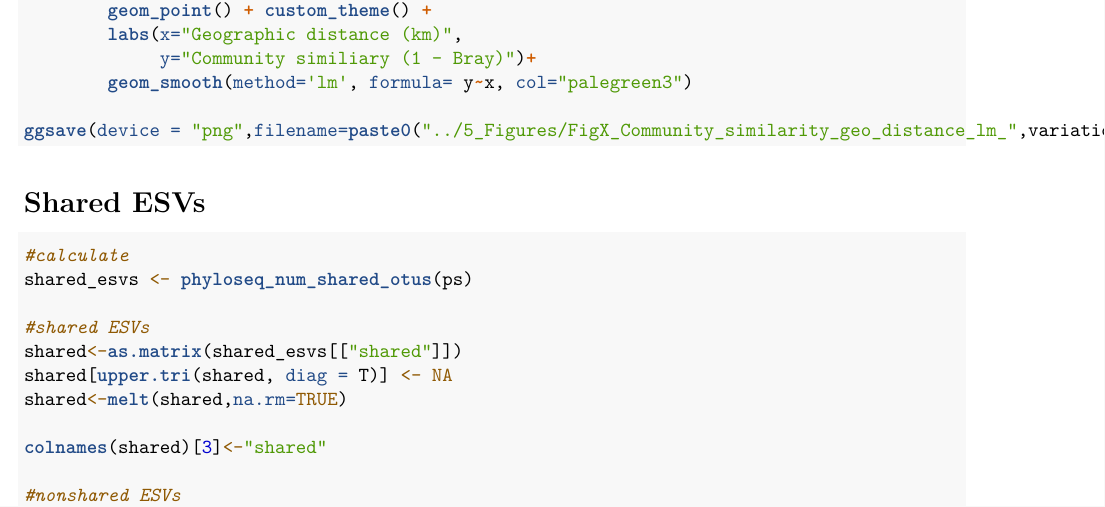
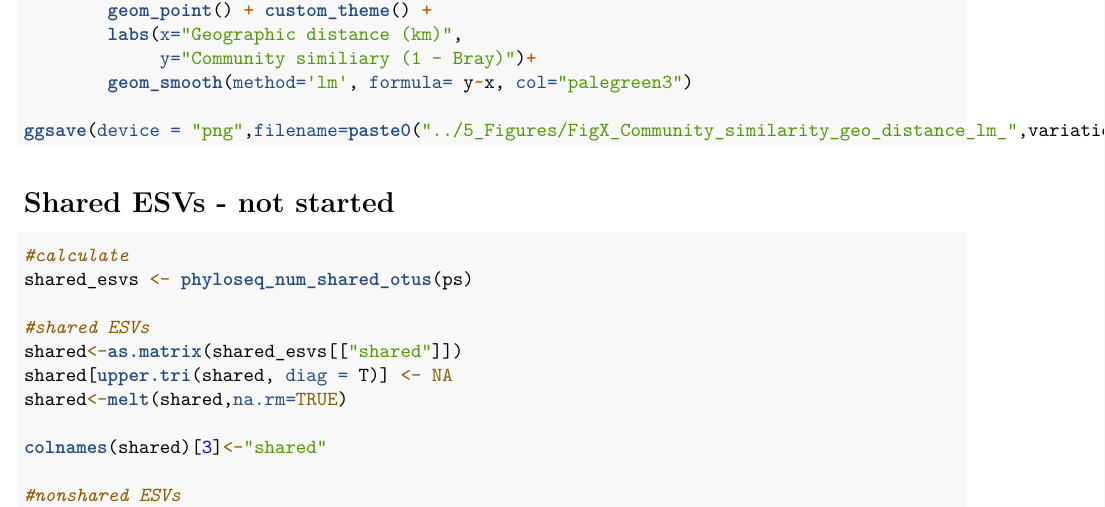
Before and after one commit to jvoneggers/MountainMicrobes, an R Markdown document (4_DataAnalysis/4_DataAnalysis.Rmd): part of page 9 of 9, cut so that both start at the same text. Rendered offline with R 4.5, knitr and Pandoc, then LaTeX, with nearby package versions; the code chunks are not run, so their results and figures are left out.

Commit message:
Update 4_DataAnalysis.Rmd

````diff
--- a/4_DataAnalysis/4_DataAnalysis.Rmd
+++ b/4_DataAnalysis/4_DataAnalysis.Rmd
@@ -454,7 +454,7 @@ ggsave(device = "png",filename=paste0("../5_Figures/FigX_Community_similarity_ge
 
 
 
-# Shared ESVs
+# Shared ESVs - not started
 ```{r}
 #calculate
 shared_esvs <- phyloseq_num_shared_otus(ps)
````
